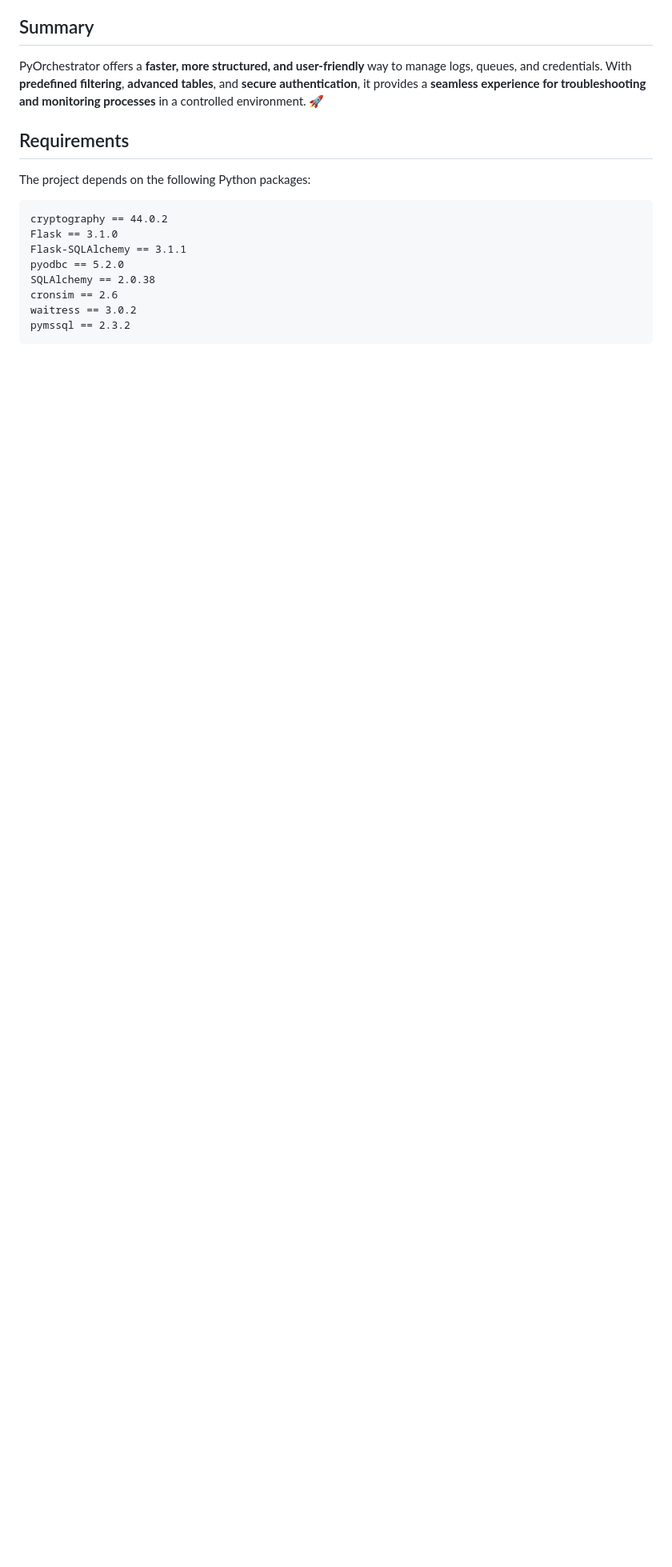
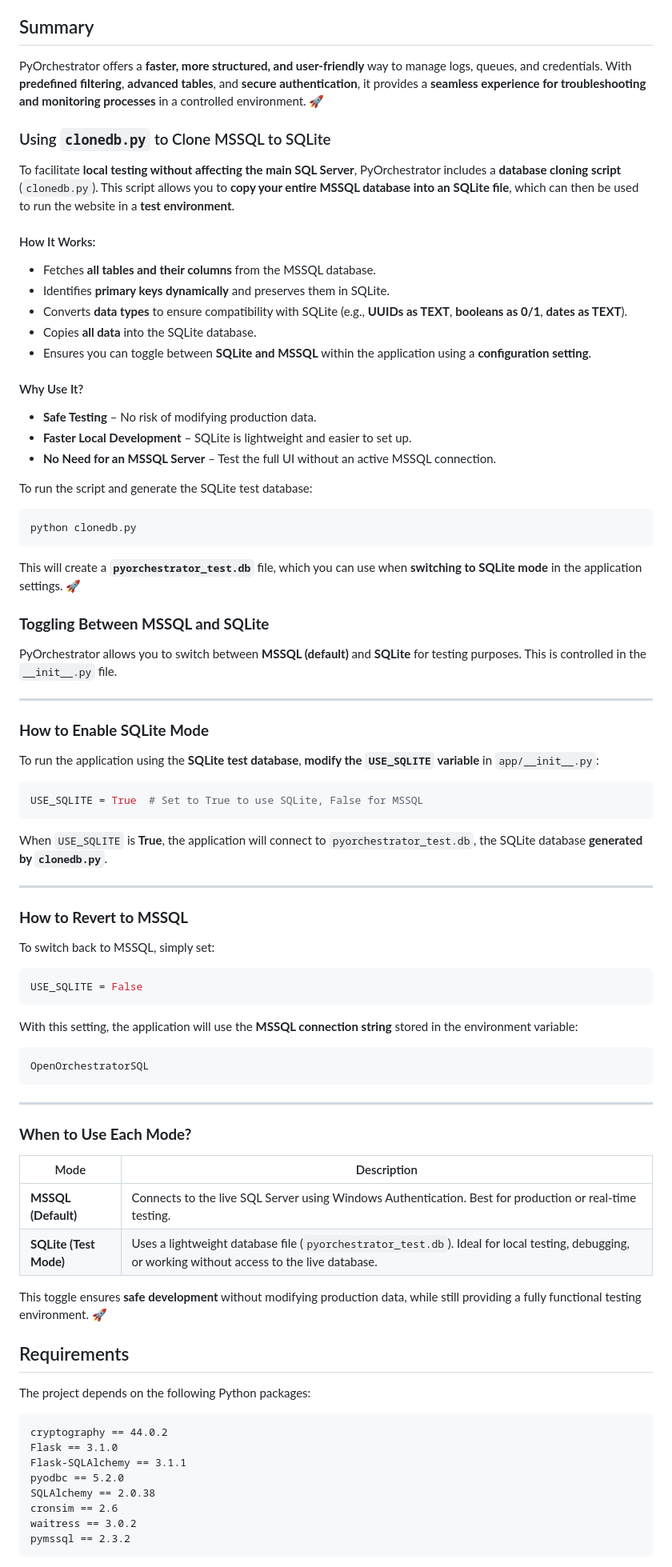
Before and after one commit to mtm-aarhus/FlaskOpenOrchestrator, a Markdown page: readme.md, the part around the change. Shown at 80% size. GitHub-like rendering; blank space fills up the shorter version.

````diff
--- a/readme.md
+++ b/readme.md
@@ -82,6 +82,65 @@ The application provides **a structured UI** for quickly navigating through vari
 ## Summary
 
 PyOrchestrator offers a **faster, more structured, and user-friendly** way to manage logs, queues, and credentials. With **predefined filtering**, **advanced tables**, and **secure authentication**, it provides a **seamless experience for troubleshooting and monitoring processes** in a controlled environment. 🚀
+
+### Using `clonedb.py` to Clone MSSQL to SQLite
+
+To facilitate **local testing without affecting the main SQL Server**, PyOrchestrator includes a **database cloning script** (`clonedb.py`). This script allows you to **copy your entire MSSQL database into an SQLite file**, which can then be used to run the website in a **test environment**.
+
+#### How It Works:
+- Fetches **all tables and their columns** from the MSSQL database.
+- Identifies **primary keys dynamically** and preserves them in SQLite.
+- Converts **data types** to ensure compatibility with SQLite (e.g., **UUIDs as TEXT**, **booleans as 0/1**, **dates as TEXT**).
+- Copies **all data** into the SQLite database.
+- Ensures you can toggle between **SQLite and MSSQL** within the application using a **configuration setting**.
+
+#### Why Use It?
+- **Safe Testing** – No risk of modifying production data.
+- **Faster Local Development** – SQLite is lightweight and easier to set up.
+- **No Need for an MSSQL Server** – Test the full UI without an active MSSQL connection.
+
+To run the script and generate the SQLite test database:
+```sh
+python clonedb.py
+```
+This will create a **`pyorchestrator_test.db`** file, which you can use when **switching to SQLite mode** in the application settings. 🚀
+
+### **Toggling Between MSSQL and SQLite**
+
+PyOrchestrator allows you to switch between **MSSQL (default)** and **SQLite** for testing purposes. This is controlled in the `__init__.py` file.
+
+---
+
+### **How to Enable SQLite Mode**
+To run the application using the **SQLite test database**, **modify the `USE_SQLITE` variable** in `app/__init__.py`:
+
+```python
+USE_SQLITE = True  # Set to True to use SQLite, False for MSSQL
+```
+
+When `USE_SQLITE` is **True**, the application will connect to `pyorchestrator_test.db`, the SQLite database **generated by `clonedb.py`**.
+
+---
+
+### **How to Revert to MSSQL**
+To switch back to MSSQL, simply set:
+```python
+USE_SQLITE = False
+```
+With this setting, the application will use the **MSSQL connection string** stored in the environment variable:
+```sh
+OpenOrchestratorSQL
+```
+
+---
+
+### **When to Use Each Mode?**
+| Mode       | Description |
+|------------|------------|
+| **MSSQL (Default)** | Connects to the live SQL Server using Windows Authentication. Best for production or real-time testing. |
+| **SQLite (Test Mode)** | Uses a lightweight database file (`pyorchestrator_test.db`). Ideal for local testing, debugging, or working without access to the live database. |
+
+This toggle ensures **safe development** without modifying production data, while still providing a fully functional testing environment. 🚀
 
 ## Requirements
 
````
